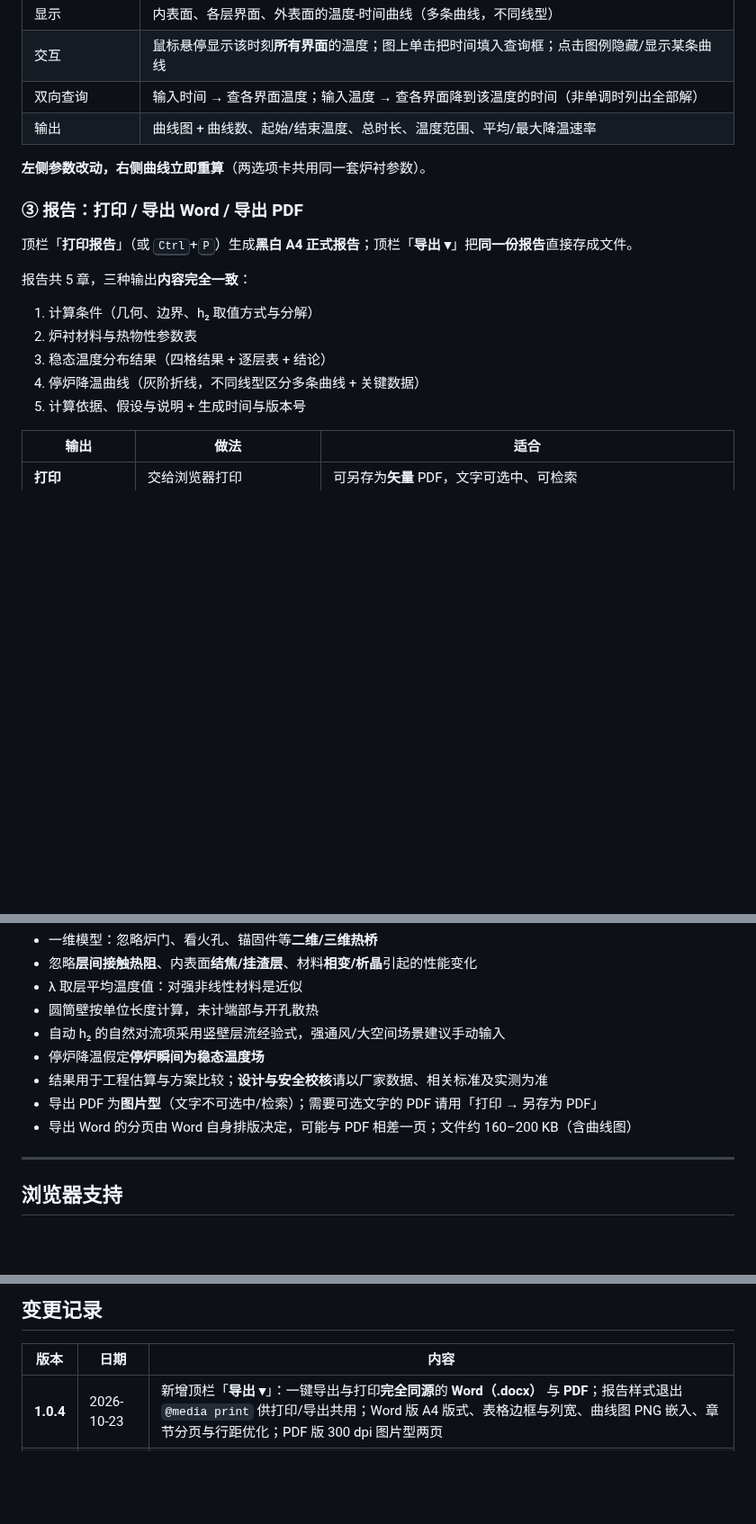
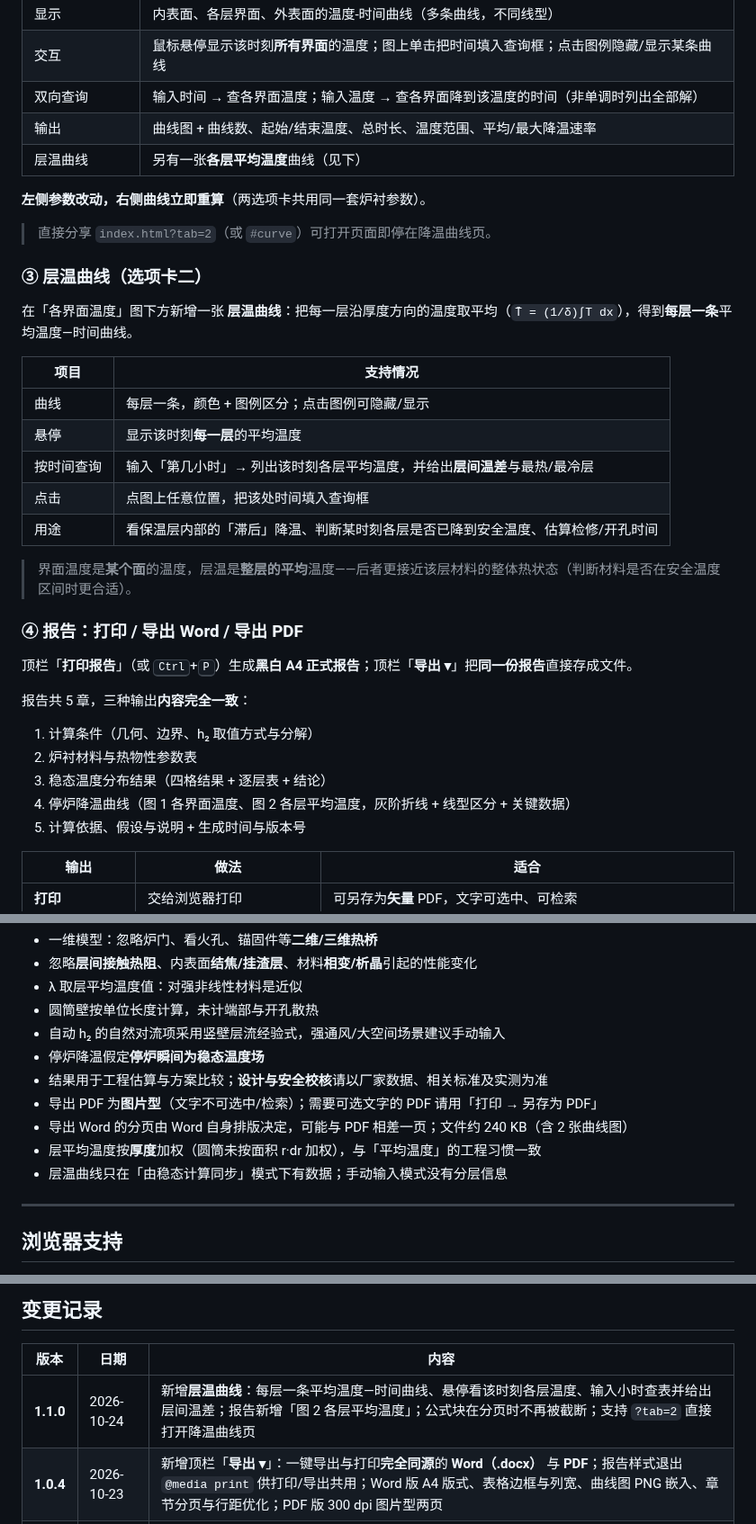
Before and after one commit to yangxiaoran2014/-HTML, a Markdown page: README.md, 3 parts joined by grey strips. Shown at 90% size. Rendered like a GitHub page; blank space fills up the shorter version.

```diff
--- a/README.md
+++ b/README.md
@@ -65,10 +67,27 @@ h₂ = 1.42·(ΔT/H)^0.25  +  ε·σ·(Ts⁴ − T∞⁴)/(Ts − T∞)      σ
 | 交互 | 鼠标悬停显示该时刻**所有界面**的温度；图上单击把时间填入查询框；点击图例隐藏/显示某条曲线 |
 | 双向查询 | 输入时间 → 查各界面温度；输入温度 → 查各界面降到该温度的时间（非单调时列出全部解） |
 | 输出 | 曲线图 + 曲线数、起始/结束温度、总时长、温度范围、平均/最大降温速率 |
+| 层温曲线 | 另有一张**各层平均温度**曲线（见下） |
 
 **左侧参数改动，右侧曲线立即重算**（两选项卡共用同一套炉衬参数）。
 
-### ③ 报告：打印 / 导出 Word / 导出 PDF
+> 直接分享 `index.html?tab=2`（或 `#curve`）可打开页面即停在降温曲线页。
+
+### ③ 层温曲线（选项卡二）
+
+在「各界面温度」图下方新增一张 **层温曲线**：把每一层沿厚度方向的温度取平均（`T̄ = (1/δ)∫T dx`），得到**每层一条**平均温度—时间曲线。
+
+| 项目 | 支持情况 |
+|---|---|
+| 曲线 | 每层一条，颜色 + 图例区分；点击图例可隐藏/显示 |
+| 悬停 | 显示该时刻**每一层**的平均温度 |
+| 按时间查询 | 输入「第几小时」→ 列出该时刻各层平均温度，并给出**层间温差**与最热/最冷层 |
+| 点击 | 点图上任意位置，把该处时间填入查询框 |
+| 用途 | 看保温层内部的「滞后」降温、判断某时刻各层是否已降到安全温度、估算检修/开孔时间 |
+
+> 界面温度是**某个面**的温度，层温是**整层的平均**温度——后者更接近该层材料的整体热状态（判断材料是否在安全温度区间时更合适）。
+
+### ④ 报告：打印 / 导出 Word / 导出 PDF
 
 顶栏「**打印报告**」（或 <kbd>Ctrl</kbd>+<kbd>P</kbd>）生成**黑白 A4 正式报告**；顶栏「**导出 ▾**」把**同一份报告**直接存成文件。
 
@@ -77,7 +96,7 @@ h₂ = 1.42·(ΔT/H)^0.25  +  ε·σ·(Ts⁴ − T∞⁴)/(Ts − T∞)      σ
 1. 计算条件（几何、边界、h₂ 取值方式与分解）
 2. 炉衬材料与热物性参数表
 3. 稳态温度分布结果（四格结果 + 逐层表 + 结论）
-4. 停炉降温曲线（灰阶折线，不同线型区分多条曲线 + 关键数据）
+4. 停炉降温曲线（图 1 各界面温度、图 2 各层平均温度，灰阶折线 + 线型区分 + 关键数据）
 5. 计算依据、假设与说明 + 生成时间与版本号
 
 | 输出 | 做法 | 适合 |
@@ -239,7 +268,9 @@ window.__APP_UPDATE__ = {
 - 停炉降温假定**停炉瞬间为稳态温度场**
 - 结果用于工程估算与方案比较；**设计与安全校核**请以厂家数据、相关标准及实测为准
 - 导出 PDF 为**图片型**（文字不可选中/检索）；需要可选文字的 PDF 请用「打印 → 另存为 PDF」
-- 导出 Word 的分页由 Word 自身排版决定，可能与 PDF 相差一页；文件约 160–200 KB（含曲线图）
+- 导出 Word 的分页由 Word 自身排版决定，可能与 PDF 相差一页；文件约 240 KB（含 2 张曲线图）
+- 层平均温度按**厚度**加权（圆筒未按面积 r·dr 加权），与「平均温度」的工程习惯一致
+- 层温曲线只在「由稳态计算同步」模式下有数据；手动输入模式没有分层信息
 
 ---
 
@@ -277,6 +308,7 @@ Chrome / Edge 90+、Firefox 90+、Safari 15+（用到 CSS Grid、`URL`、`closes
 
 | 版本 | 日期 | 内容 |
 |---|---|---|
+| **1.1.0** | 2026-10-24 | 新增**层温曲线**：每层一条平均温度—时间曲线、悬停看该时刻各层温度、输入小时查表并给出层间温差；报告新增「图 2 各层平均温度」；公式块在分页时不再被截断；支持 `?tab=2` 直接打开降温曲线页 |
 | **1.0.4** | 2026-10-23 | 新增顶栏「**导出 ▾**」：一键导出与打印**完全同源**的 **Word（.docx）** 与 **PDF**；报告样式退出 `@media print` 供打印/导出共用；Word 版 A4 版式、表格边框与列宽、曲线图 PNG 嵌入、章节分页与行距优化；PDF 版 300 dpi 图片型两页 |
 | **1.0.3** | 2026-10-19 | 「稍后」改为 30 分钟内不再自动提示；版本号与清单同步 |
 | **1.0.2** | 2026-10-19 | 自动更新完善：定期检查、切回页面检查、网络恢复检查；刷新带缓存参数；并发抑制与 15 s 超时 |
```
Also changed, not shown: other parts of README.md (+15 -3 lines), screenshot-curve.png (added), screenshot.png, 2 other files.
